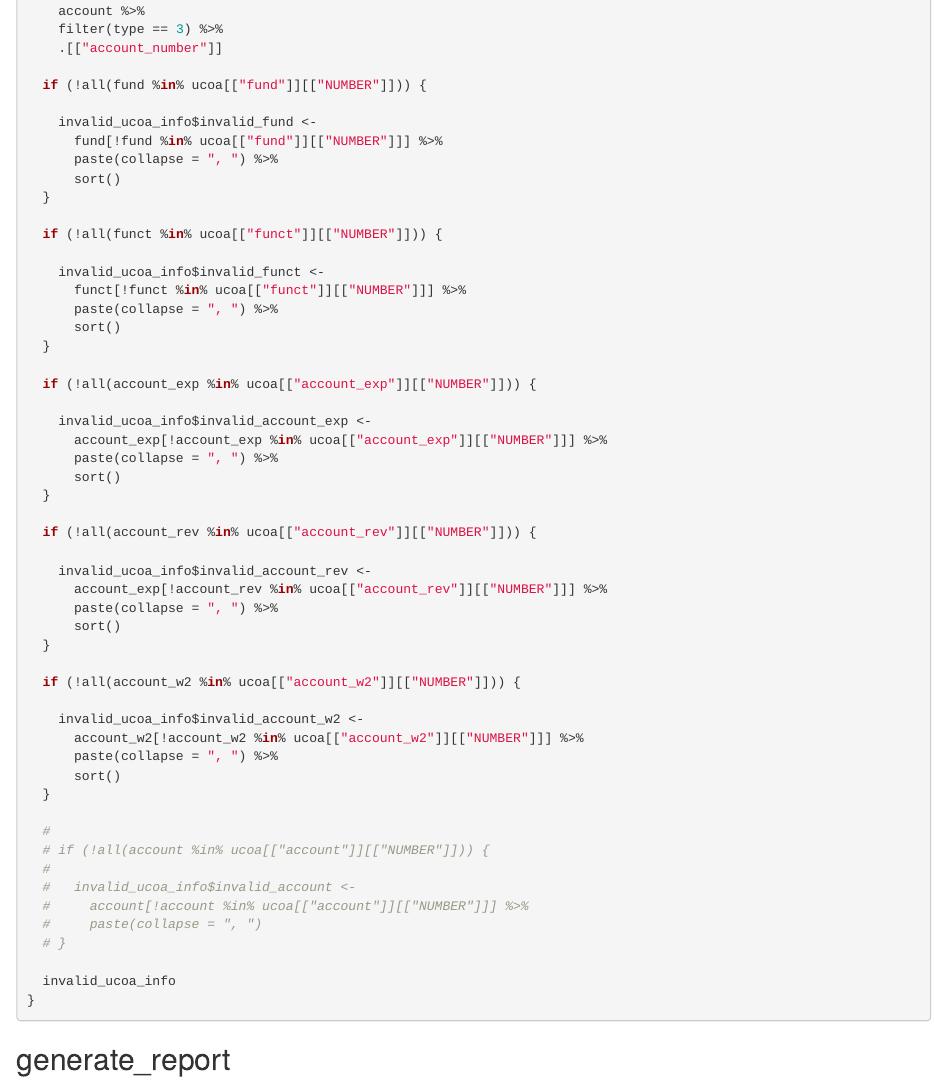
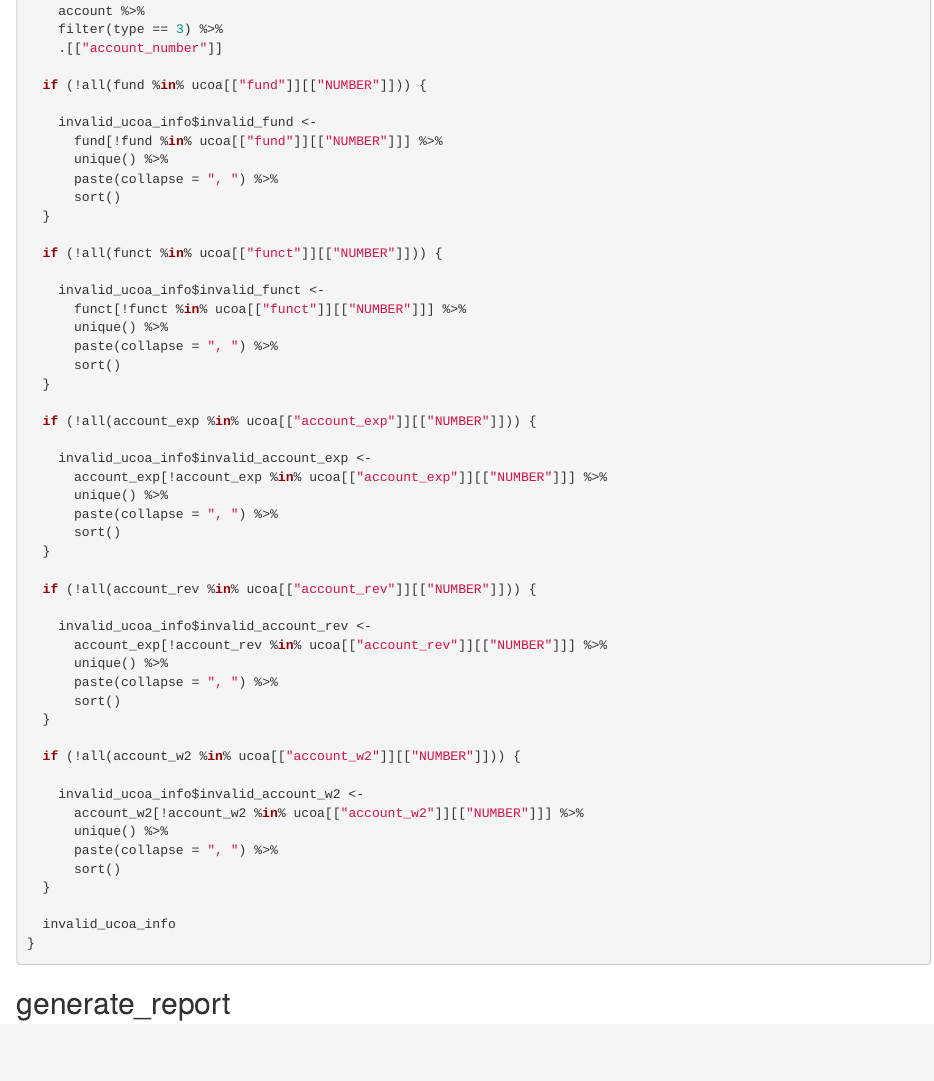
Before and after one commit to alexnielson/Transparency-Compliance, an R Markdown document (batch_compliance_report.Rmd): the page in a window 1100 px wide, from 5240 px down. Rendered offline with R 4.5, knitr and Pandoc, with nearby package versions; some code elsewhere in the file could not run offline.

Commit message:
Added unique() to check_ucoa() in order to simplify the output report.

```diff
--- a/batch_compliance_report.Rmd
+++ b/batch_compliance_report.Rmd
@@ -252,6 +252,7 @@ check_ucoa <- function(batch_id, govt_type, ucoa) {
 
     invalid_ucoa_info$invalid_fund <-
       fund[!fund %in% ucoa[["fund"]][["NUMBER"]]] %>%
+      unique() %>%
       paste(collapse = ", ") %>%
       sort()
   }
@@ -260,6 +261,7 @@ check_ucoa <- function(batch_id, govt_type, ucoa) {
 
     invalid_ucoa_info$invalid_funct <-
       funct[!funct %in% ucoa[["funct"]][["NUMBER"]]] %>%
+      unique() %>%
       paste(collapse = ", ") %>%
       sort()
   }
@@ -268,6 +270,7 @@ check_ucoa <- function(batch_id, govt_type, ucoa) {
 
     invalid_ucoa_info$invalid_account_exp <-
       account_exp[!account_exp %in% ucoa[["account_exp"]][["NUMBER"]]] %>%
+      unique() %>%
       paste(collapse = ", ") %>%
       sort()
   }
@@ -276,6 +279,7 @@ check_ucoa <- function(batch_id, govt_type, ucoa) {
 
     invalid_ucoa_info$invalid_account_rev <-
       account_exp[!account_rev %in% ucoa[["account_rev"]][["NUMBER"]]] %>%
+      unique() %>%
       paste(collapse = ", ") %>%
       sort()
   }
@@ -284,17 +288,10 @@ check_ucoa <- function(batch_id, govt_type, ucoa) {
 
     invalid_ucoa_info$invalid_account_w2 <-
       account_w2[!account_w2 %in% ucoa[["account_w2"]][["NUMBER"]]] %>%
+      unique() %>%
       paste(collapse = ", ") %>%
       sort()
   }
-
-  #
-  # if (!all(account %in% ucoa[["account"]][["NUMBER"]])) {
-  #
-  #   invalid_ucoa_info$invalid_account <-
-  #     account[!account %in% ucoa[["account"]][["NUMBER"]]] %>%
-  #     paste(collapse = ", ")
-  # }
 
   invalid_ucoa_info
 }
```
Also changed, not shown: batch_compliance_report.Rmd (1 more changed lines).
